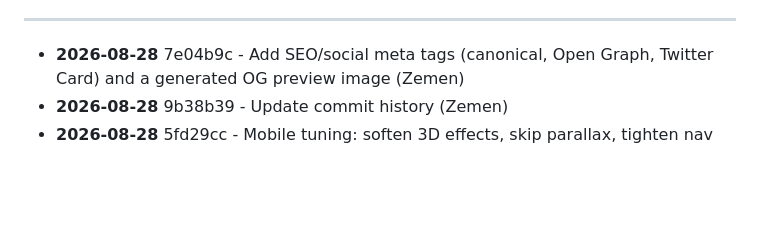
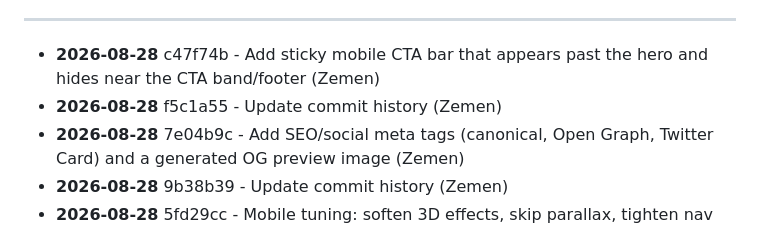
Before and after one commit to zementaye/lifehub, a Markdown page: COMMIT_HISTORY.md, the part around one of its changes. Rendered like a GitHub page; blank space fills up the shorter version.

Commit message:
Update commit history

```diff
--- a/COMMIT_HISTORY.md
+++ b/COMMIT_HISTORY.md
@@ -10,6 +10,8 @@ Last updated: 2026-08-28 09:16
 
 ---
 
+- **2026-08-28** c47f74b - Add sticky mobile CTA bar that appears past the hero and hides near the CTA band/footer (Zemen)
+- **2026-08-28** f5c1a55 - Update commit history (Zemen)
 - **2026-08-28** 7e04b9c - Add SEO/social meta tags (canonical, Open Graph, Twitter Card) and a generated OG preview image (Zemen)
 - **2026-08-28** 9b38b39 - Update commit history (Zemen)
 - **2026-08-28** 5fd29cc - Mobile tuning: soften 3D effects, skip parallax, tighten nav below 700/600/420px (Zemen)
```
Also changed, not shown: other parts of COMMIT_HISTORY.md (+1 -1 lines).
